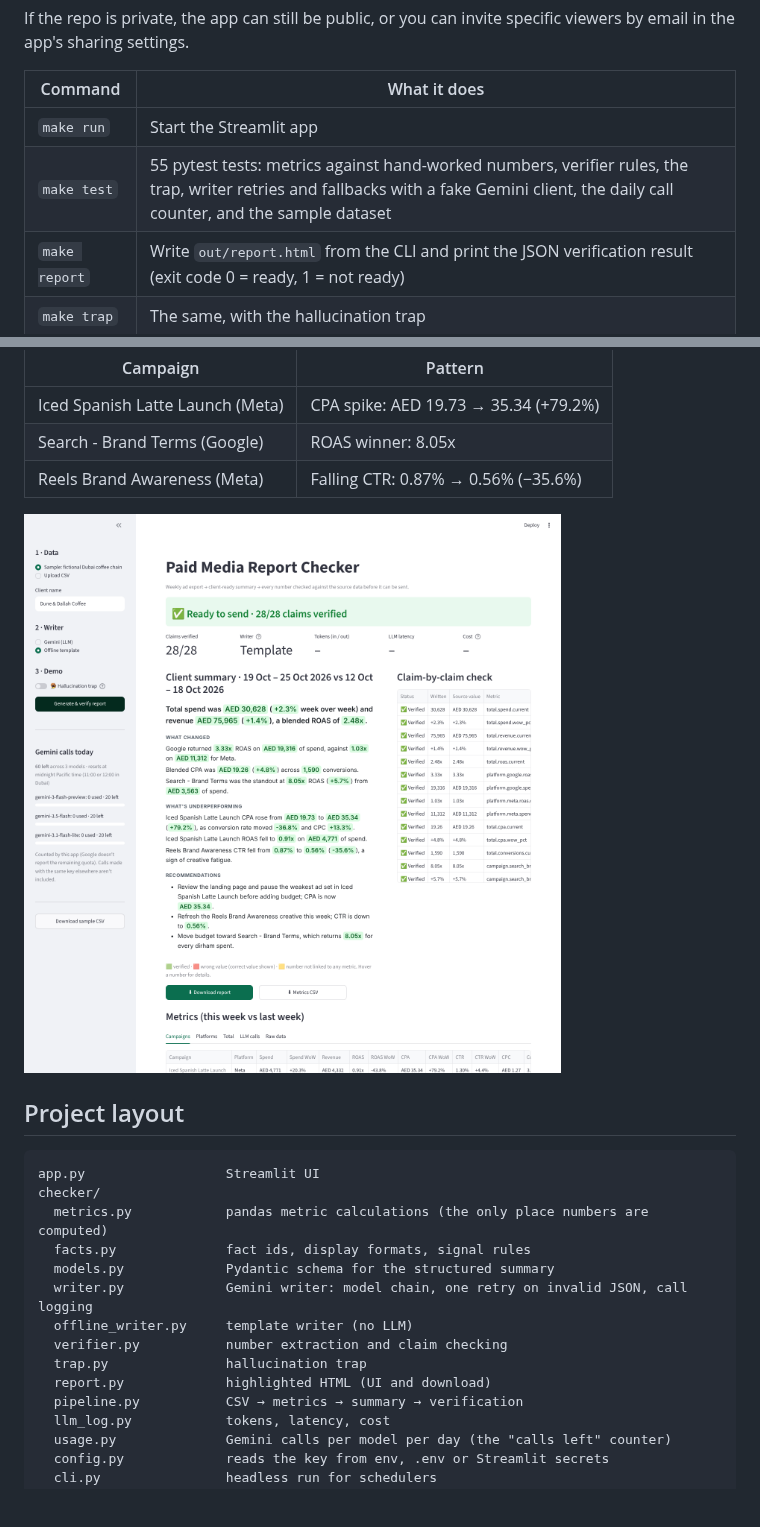
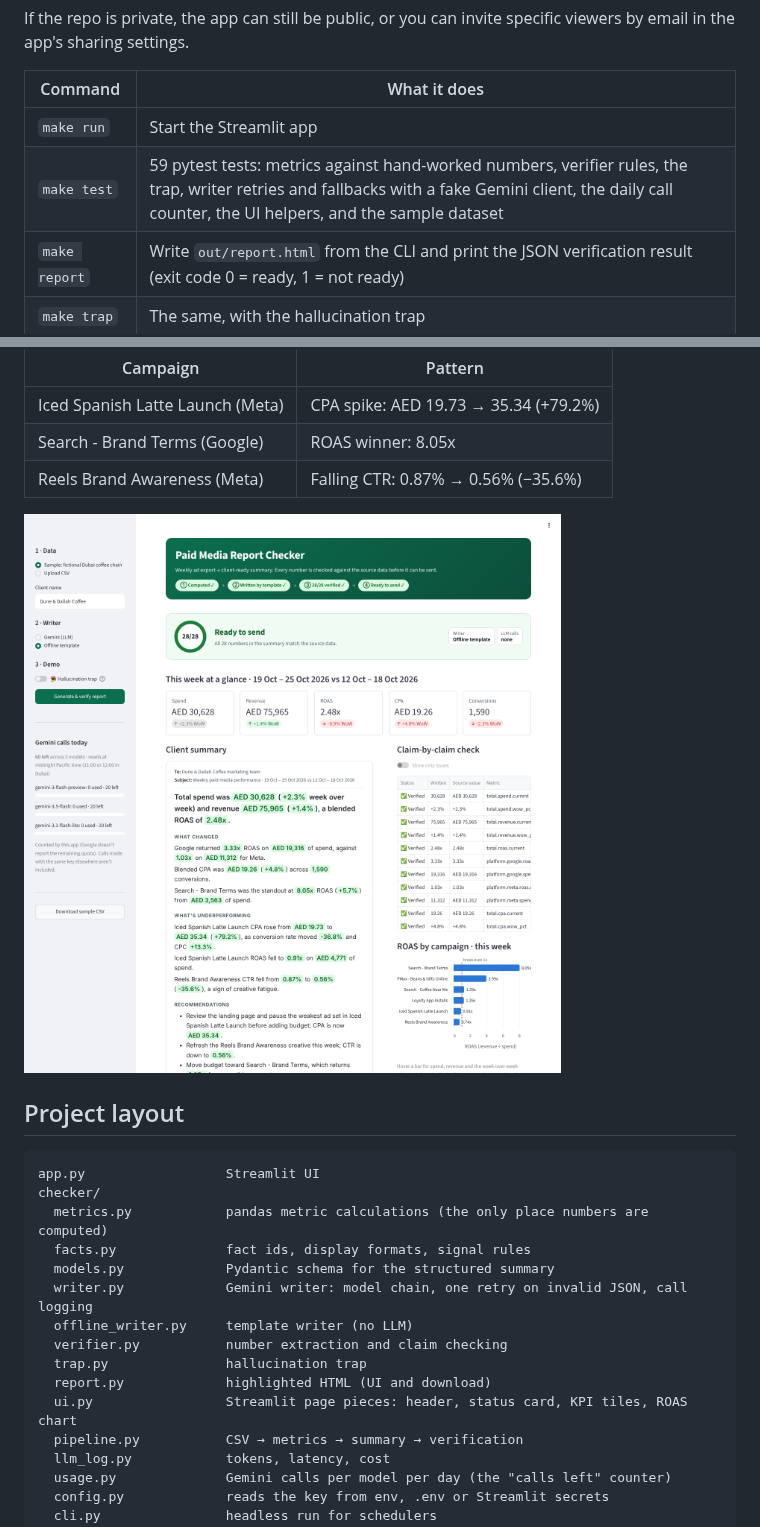
Before and after one commit to himaallu/Paid-Media-Report-Checker, a Markdown page: README.md, 2 parts joined by grey strips. Rendered like a GitHub page; pictures changed too: docs/screenshot-verified.png; blank space fills up the shorter version.

```diff
--- a/README.md
+++ b/README.md
@@ -78,7 +78,7 @@ If the repo is private, the app can still be public, or you can invite specific
 | Command | What it does |
 | --- | --- |
 | `make run` | Start the Streamlit app |
-| `make test` | 55 pytest tests: metrics against hand-worked numbers, verifier rules, the trap, writer retries and fallbacks with a fake Gemini client, the daily call counter, and the sample dataset |
+| `make test` | 59 pytest tests: metrics against hand-worked numbers, verifier rules, the trap, writer retries and fallbacks with a fake Gemini client, the daily call counter, the UI helpers, and the sample dataset |
 | `make report` | Write `out/report.html` from the CLI and print the JSON verification result (exit code 0 = ready, 1 = not ready) |
 | `make trap` | The same, with the hallucination trap |
 | `make sample` | Regenerate `data/sample_campaigns.csv` |
@@ -114,6 +114,7 @@ checker/
   verifier.py           number extraction and claim checking
   trap.py               hallucination trap
   report.py             highlighted HTML (UI and download)
+  ui.py                 Streamlit page pieces: header, status card, KPI tiles, ROAS chart
   pipeline.py           CSV → metrics → summary → verification
   llm_log.py            tokens, latency, cost
   usage.py              Gemini calls per model per day (the "calls left" counter)
```
Also changed, not shown: docs/screenshot-trap.png, 4 other files.
